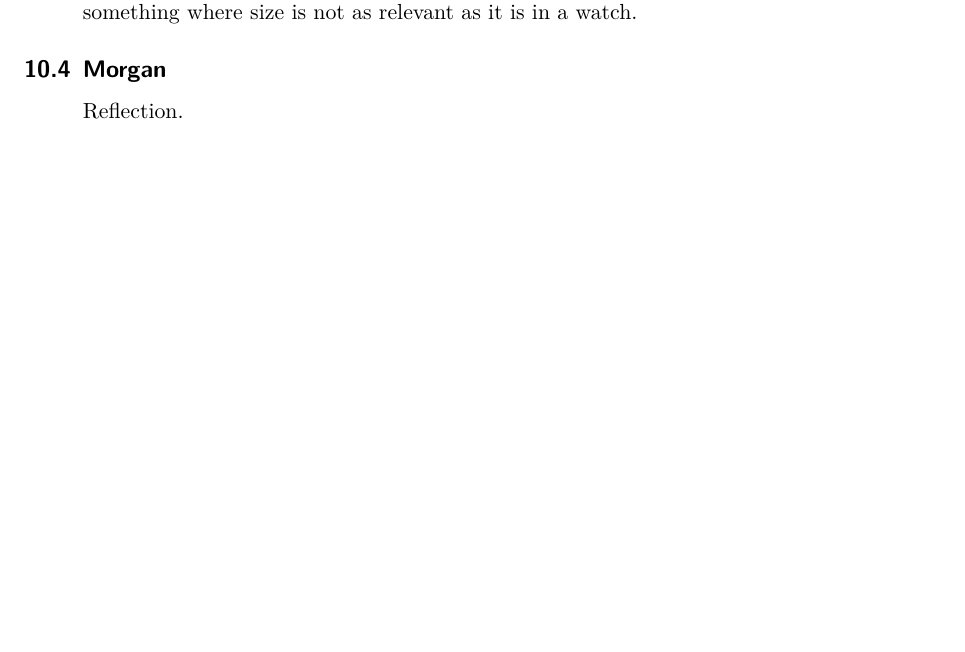
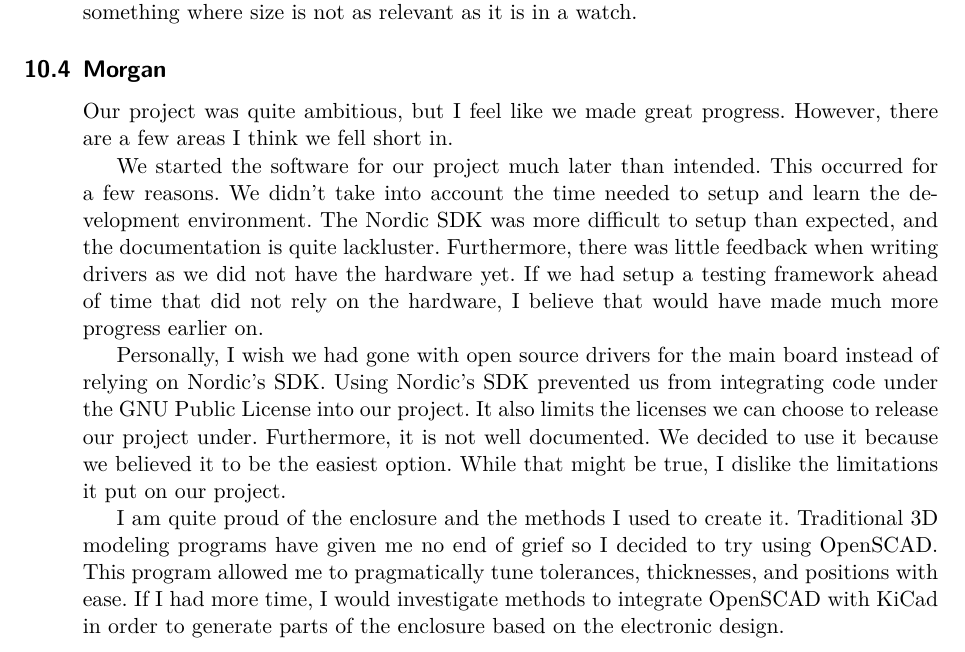
Before and after one commit to MorganJamesSmith/BioSenseWearable, a LaTeX document (final_report/final-report.tex, which reads final_report/sections/reflections.tex): part of page 31 of 40, cut so that both start at the same text, the shorter picture padded with empty space. Compiled offline with XeLaTeX.

Commit message:
final report: Add reflection

```diff
--- a/final_report/sections/reflections.tex
+++ b/final_report/sections/reflections.tex
@@ -71,4 +71,29 @@ something where size is not as relevant as it is in a watch.
 
 \subsection{Morgan}
 
-Reflection.
+Our project was quite ambitious, but I feel like we made great progress.
+However, there are a few areas I think we fell short in.
+
+We started the software for our project much later than intended.  This
+occurred for a few reasons.  We didn't take into account the time needed to
+setup and learn the development environment.  The Nordic SDK was more difficult
+to setup than expected, and the documentation is quite lackluster.
+Furthermore, there was little feedback when writing drivers as we did not have
+the hardware yet.  If we had setup a testing framework ahead of time that did
+not rely on the hardware, I believe that would have made much more progress
+earlier on.
+
+Personally, I wish we had gone with open source drivers for the main board
+instead of relying on Nordic's SDK.  Using Nordic's SDK prevented us from
+integrating code under the GNU Public License into our project.  It also limits
+the licenses we can choose to release our project under.  Furthermore, it is
+not well documented.  We decided to use it because we believed it to be the
+easiest option.  While that might be true, I dislike the limitations it put on
+our project.
+
+I am quite proud of the enclosure and the methods I used to create it.
+Traditional 3D modeling programs have given me no end of grief so I decided to
+try using OpenSCAD.  This program allowed me to pragmatically tune tolerances,
+thicknesses, and positions with ease.  If I had more time, I would investigate
+methods to integrate OpenSCAD with KiCad in order to generate parts of the
+enclosure based on the electronic design.
```
Also changed, not shown: final_report/final-report.tex (+2 -2 lines).
